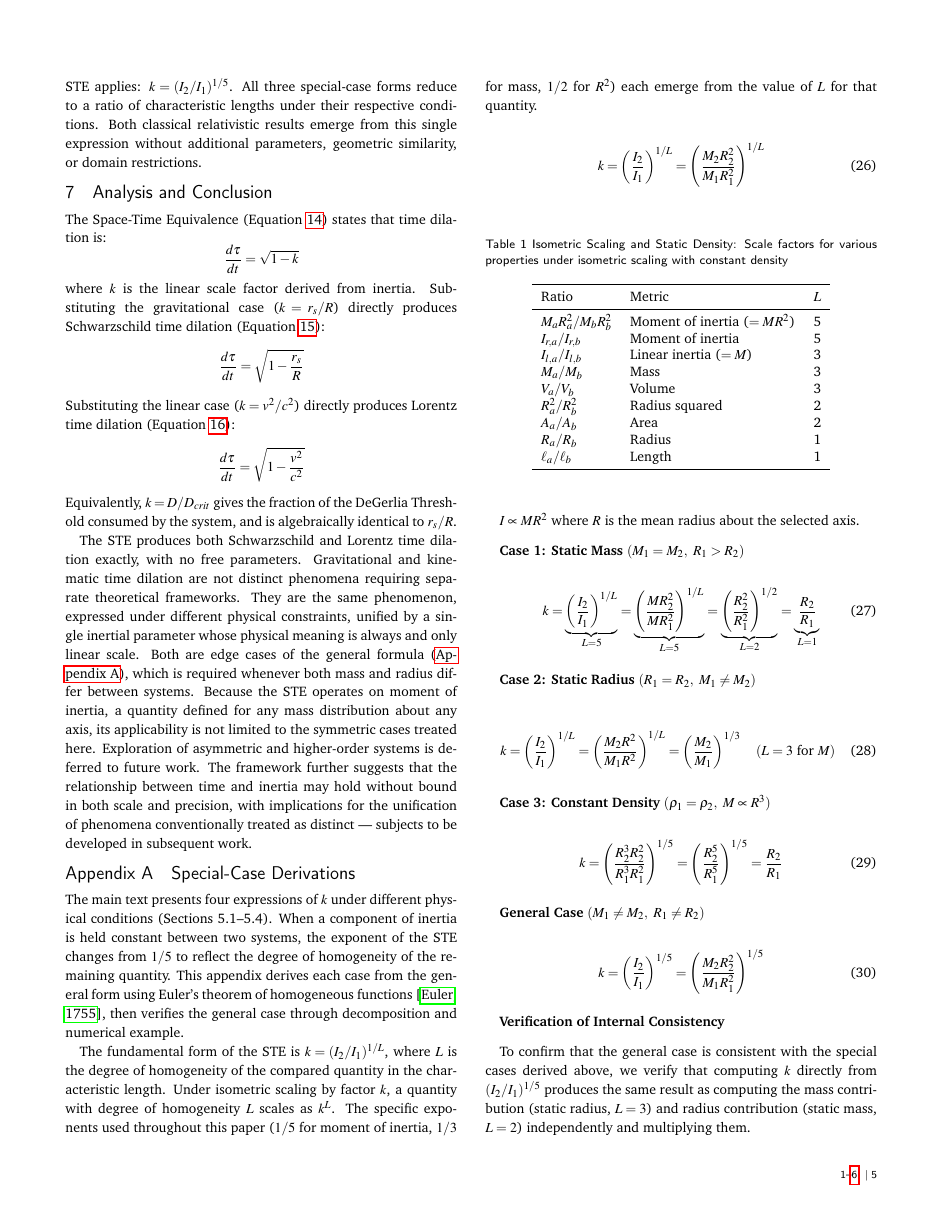
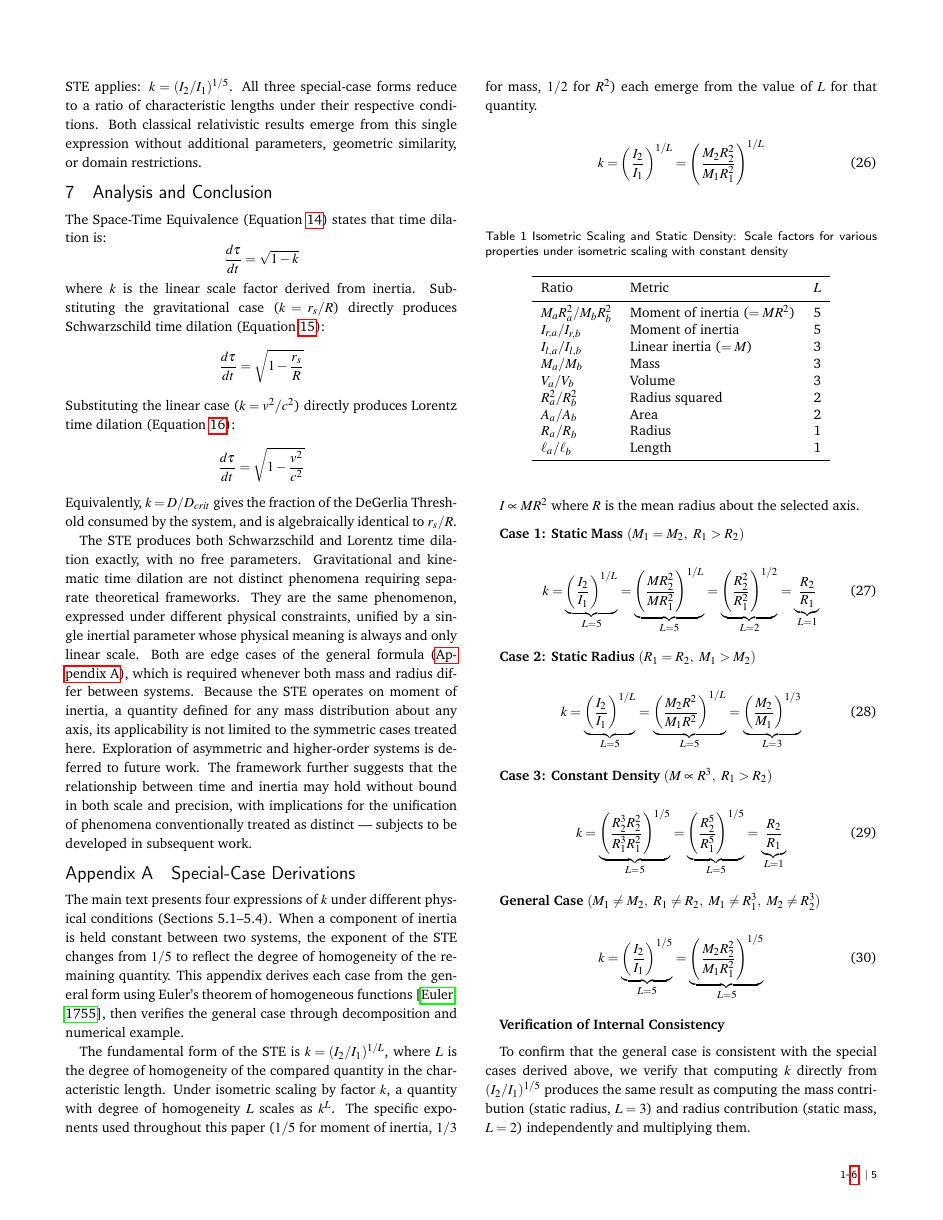
Before and after one commit to denverdata/academic_InertialRelativity-deriving-gr-sr-from-ste, a LaTeX document (latex/master.tex): page 5 of 6. Compiled offline with pdfLaTeX.

Commit message:
Add underbrace L-value labels to Cases 2-4, update conditions for all special cases

```diff
--- a/latex/master.tex
+++ b/latex/master.tex
@@ -428,22 +428,22 @@ $I \propto MR^2$ where $R$ is the mean radius about the selected axis.
 k = \underbrace{\left(\frac{I_2}{I_1}\right)^{1/L}}_{L=5} = \underbrace{\left(\frac{M R_2^2}{M R_1^2}\right)^{1/L}}_{L=5} = \underbrace{\left(\frac{R_2^2}{R_1^2}\right)^{1/2}}_{L=2} = \underbrace{\frac{R_2}{R_1}}_{L=1}
 \end{equation}
 
-\textbf{Case 2: Static Radius} $(R_1 = R_2,\ M_1 \neq M_2)$
+\textbf{Case 2: Static Radius} $(R_1 = R_2,\ M_1 > M_2)$
 
 \begin{equation}
-k = \left(\frac{I_2}{I_1}\right)^{1/L} = \left(\frac{M_2 R^2}{M_1 R^2}\right)^{1/L} = \left(\frac{M_2}{M_1}\right)^{1/3} \quad (L = 3 \text{ for } M)
+k = \underbrace{\left(\frac{I_2}{I_1}\right)^{1/L}}_{L=5} = \underbrace{\left(\frac{M_2 R^2}{M_1 R^2}\right)^{1/L}}_{L=5} = \underbrace{\left(\frac{M_2}{M_1}\right)^{1/3}}_{L=3}
 \end{equation}
 
-\textbf{Case 3: Constant Density} $(\rho_1 = \rho_2,\ M \propto R^3)$
+\textbf{Case 3: Constant Density} $(M \propto R^3,\ R_1 > R_2)$
 
 \begin{equation}
-k = \left(\frac{R_2^3 R_2^2}{R_1^3 R_1^2}\right)^{1/5} = \left(\frac{R_2^5}{R_1^5}\right)^{1/5} = \frac{R_2}{R_1}
+k = \underbrace{\left(\frac{R_2^3 R_2^2}{R_1^3 R_1^2}\right)^{1/5}}_{L=5} = \underbrace{\left(\frac{R_2^5}{R_1^5}\right)^{1/5}}_{L=5} = \underbrace{\frac{R_2}{R_1}}_{L=1}
 \end{equation}
 
-\textbf{General Case} $(M_1 \neq M_2,\ R_1 \neq R_2)$
+\textbf{General Case} $(M_1 \neq M_2,\ R_1 \neq R_2,\ M_1 \neq R_1^3,\ M_2 \neq R_2^3)$
 
 \begin{equation}
-k = \left(\frac{I_2}{I_1}\right)^{1/5} = \left(\frac{M_2 R_2^2}{M_1 R_1^2}\right)^{1/5}
+k = \underbrace{\left(\frac{I_2}{I_1}\right)^{1/5}}_{L=5} = \underbrace{\left(\frac{M_2 R_2^2}{M_1 R_1^2}\right)^{1/5}}_{L=5}
 \end{equation}
 
 \textbf{Verification of Internal Consistency}
```
Also changed, not shown: latex/master.pdf.
